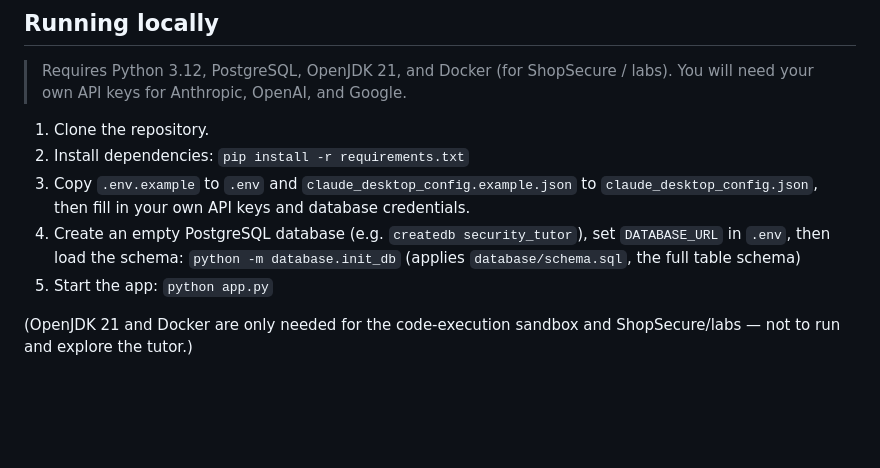
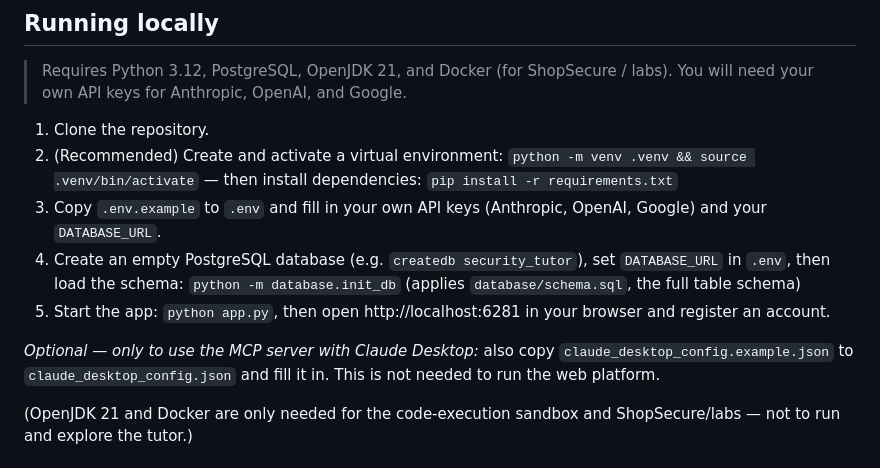
Before and after one commit to giusyferrara/synapse-course, a Markdown page: README.md, the part around the change. GitHub-like rendering; blank space fills up the shorter version.

Commit message:
README: clarify Running locally — venv, .env-only keys/DATABASE_URL, open localhost:6281 + register, MCP/Claude Desktop config optional

```diff
--- a/README.md
+++ b/README.md
@@ -78,10 +78,12 @@ Persistent storage uses PostgreSQL.
 > Requires Python 3.12, PostgreSQL, OpenJDK 21, and Docker (for ShopSecure / labs). You will need your own API keys for Anthropic, OpenAI, and Google.
 
 1. Clone the repository.
-2. Install dependencies: `pip install -r requirements.txt`
-3. Copy `.env.example` to `.env` and `claude_desktop_config.example.json` to `claude_desktop_config.json`, then fill in your own API keys and database credentials.
+2. (Recommended) Create and activate a virtual environment: `python -m venv .venv && source .venv/bin/activate` — then install dependencies: `pip install -r requirements.txt`
+3. Copy `.env.example` to `.env` and fill in your own API keys (Anthropic, OpenAI, Google) and your `DATABASE_URL`.
 4. Create an empty PostgreSQL database (e.g. `createdb security_tutor`), set `DATABASE_URL` in `.env`, then load the schema: `python -m database.init_db` (applies `database/schema.sql`, the full table schema)
-5. Start the app: `python app.py`
+5. Start the app: `python app.py`, then open http://localhost:6281 in your browser and register an account.
+
+*Optional — only to use the MCP server with Claude Desktop:* also copy `claude_desktop_config.example.json` to `claude_desktop_config.json` and fill it in. This is not needed to run the web platform.
 
 (OpenJDK 21 and Docker are only needed for the code-execution sandbox and ShopSecure/labs — not to run and explore the tutor.)
 
```
